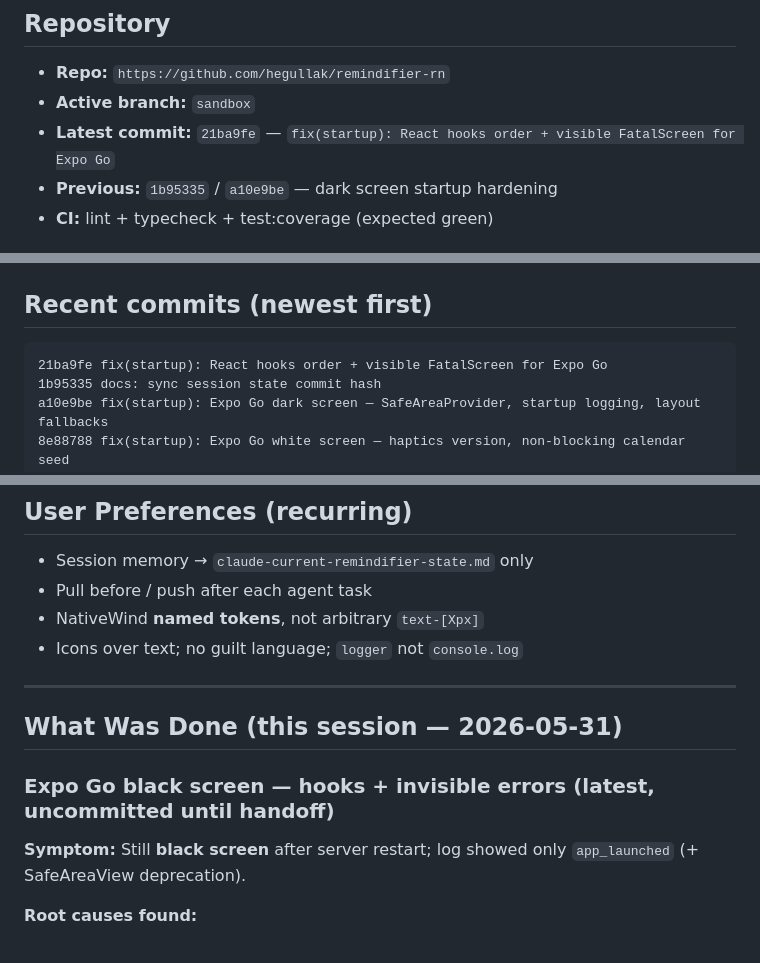
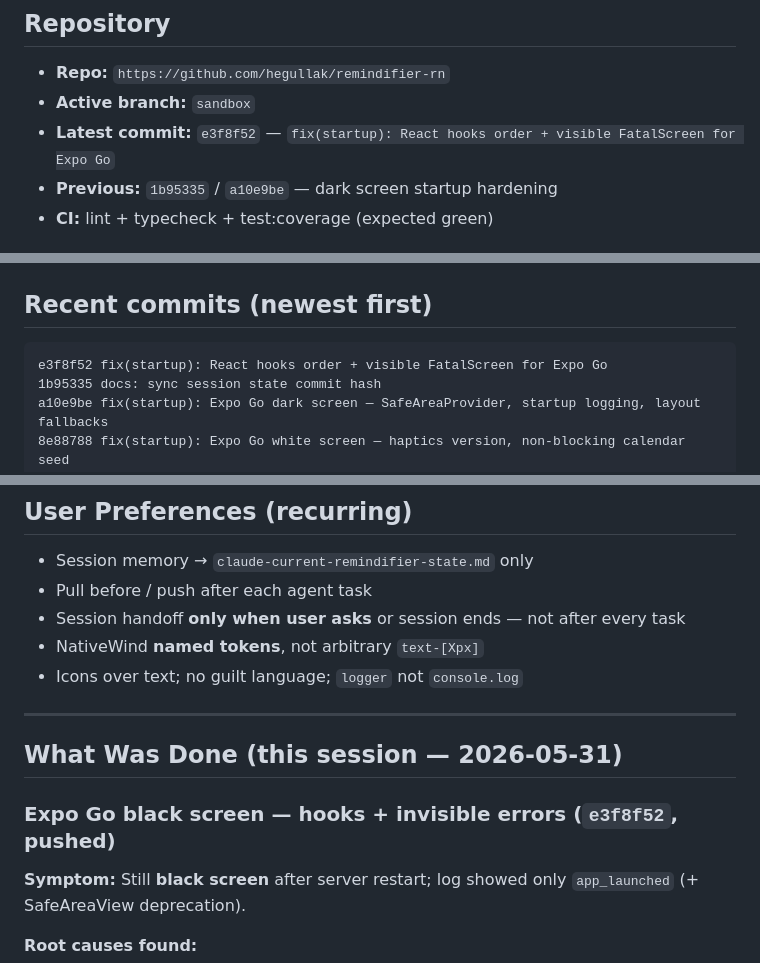
Before and after one commit to hegullak/remindifier-rn, a Markdown page: claude-current-remindifier-state.md, 3 parts joined by grey strips. Drawn GitHub-style.

Commit message:
docs: session handoff — sync commit hash, Expo Go startup status
Co-authored-by: Cursor <cursoragent@cursor.com>

````diff
--- a/claude-current-remindifier-state.md
+++ b/claude-current-remindifier-state.md
@@ -13,7 +13,7 @@ Agent protocol: `.cursor/rules/session-handoff.mdc` · Skill: `.cursor/skills/pr
 
 - **Repo:** `https://github.com/hegullak/remindifier-rn`
 - **Active branch:** `sandbox`
-- **Latest commit:** `21ba9fe` — `fix(startup): React hooks order + visible FatalScreen for Expo Go`
+- **Latest commit:** `e3f8f52` — `fix(startup): React hooks order + visible FatalScreen for Expo Go`
 - **Previous:** `1b95335` / `a10e9be` — dark screen startup hardening
 - **CI:** lint + typecheck + test:coverage (expected green)
 
@@ -94,7 +94,7 @@ Custom tokens: `text-2xs`, `text-3xs`, `text-body`, `text-body-lg`, `text-nav`.
 ## Recent commits (newest first)
 
 ```
-21ba9fe fix(startup): React hooks order + visible FatalScreen for Expo Go
+e3f8f52 fix(startup): React hooks order + visible FatalScreen for Expo Go
 1b95335 docs: sync session state commit hash
 a10e9be fix(startup): Expo Go dark screen — SafeAreaProvider, startup logging, layout fallbacks
 8e88788 fix(startup): Expo Go white screen — haptics version, non-blocking calendar seed
@@ -124,6 +124,7 @@ df3248c chore: session handoff 2026-05-31 — code review + brief redesign
 
 - Session memory → `claude-current-remindifier-state.md` only
 - Pull before / push after each agent task
+- Session handoff **only when user asks** or session ends — not after every task
 - NativeWind **named tokens**, not arbitrary `text-[Xpx]`
 - Icons over text; no guilt language; `logger` not `console.log`
 
@@ -131,7 +132,7 @@ df3248c chore: session handoff 2026-05-31 — code review + brief redesign
 
 ## What Was Done (this session — 2026-05-31)
 
-### Expo Go black screen — hooks + invisible errors (latest, uncommitted until handoff)
+### Expo Go black screen — hooks + invisible errors (`e3f8f52`, pushed)
 
 **Symptom:** Still **black screen** after server restart; log showed only `app_launched` (+ SafeAreaView deprecation).
 
````
